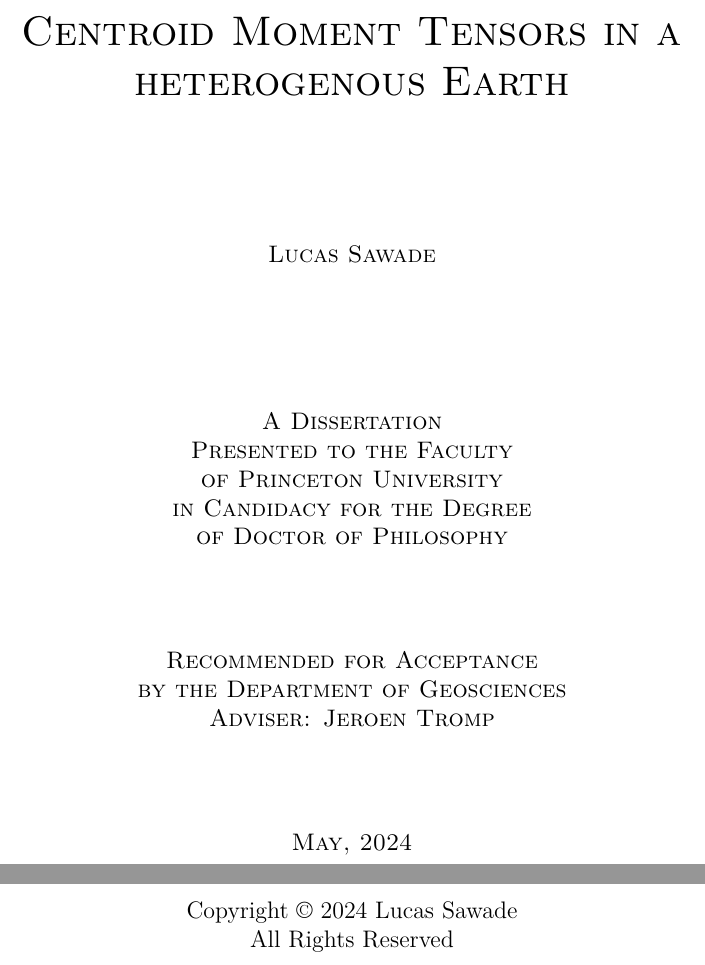
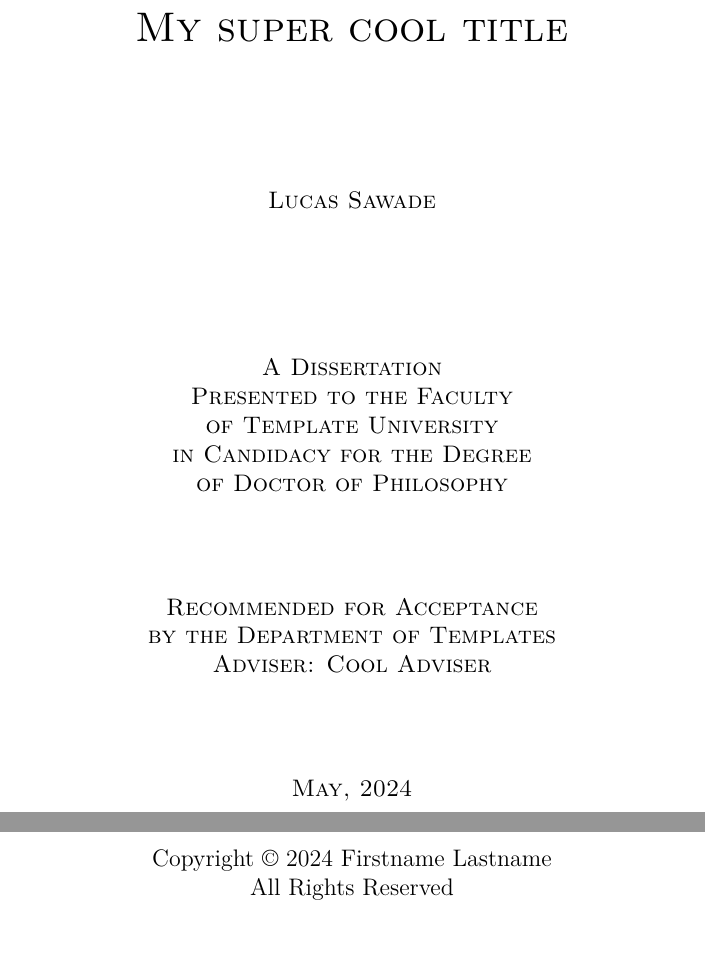
Before and after one commit to lsawade/simple-thesis, a LaTeX thesis (thesis.tex): two parts of pages 1 and 2 of 14, joined at a grey line, cut at the place of the change. Compiled offline with pdfLaTeX.

Commit message:
Changed title and author to be random

```diff
--- a/thesis.tex
+++ b/thesis.tex
@@ -4,11 +4,11 @@
 
 % Finally add all basic author, title and added macros:
 % Basic definition of author, title, date, advisor etc.
-\title{Centroid Moment Tensors in a heterogenous Earth}
-\author{Lucas Sawade}
-\adviser{Jeroen Tromp}
-\department{Department of Geosciences}
-\university{Princeton University}
+\title{My super cool title}
+\author{Firstname Lastname}
+\adviser{Cool Adviser}
+\department{Department of Templates}
+\university{Template University}
 \date{\monthyeardate\today}
 
 
```
